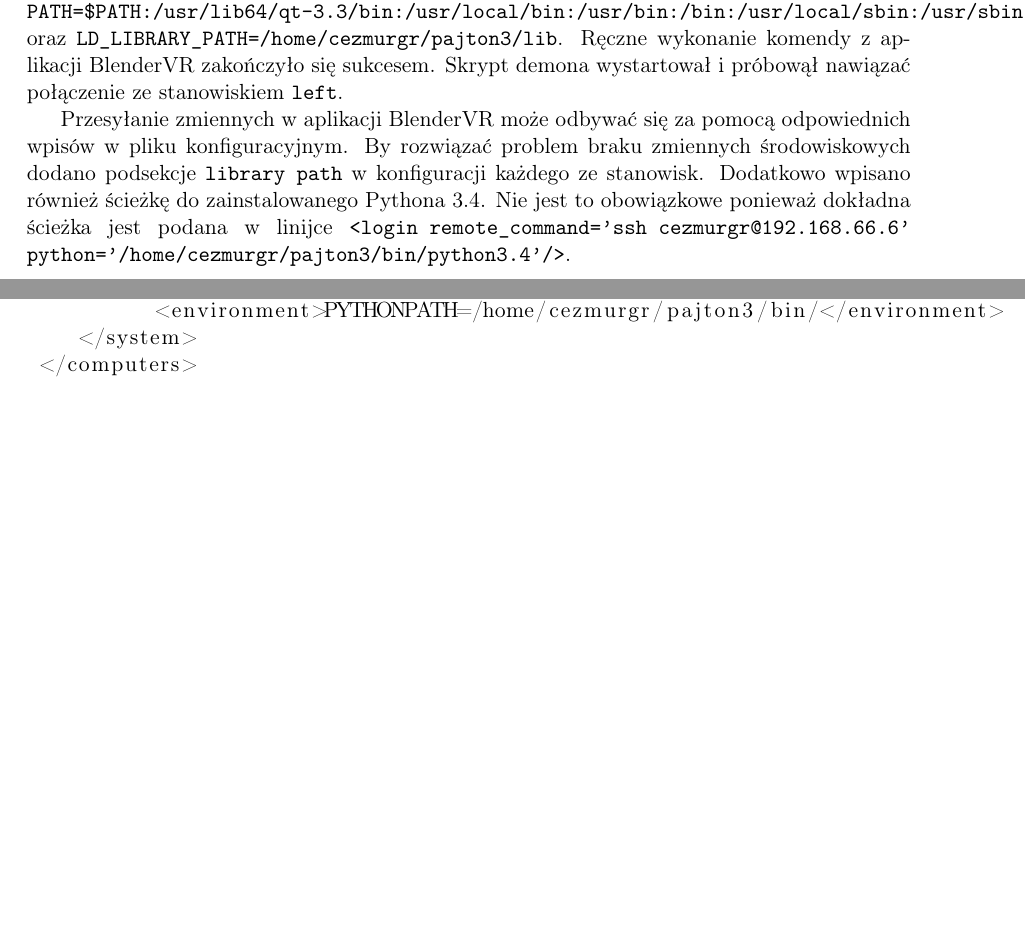
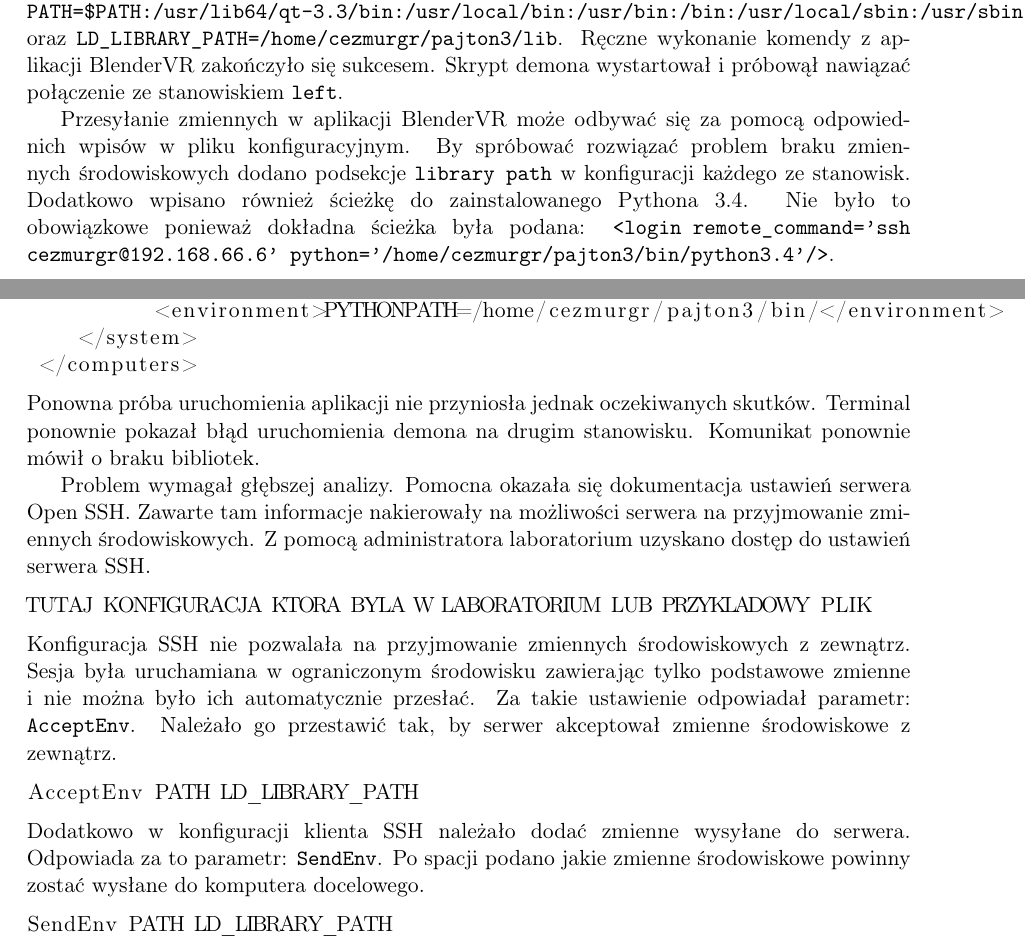
Before and after one commit to c-murgrabia/Magisterka, a LaTeX document (magisterka_lyx5.tex): two parts of pages 25 and 26 of 26, joined at a grey line, cut so that both start at the same text, the shorter picture padded with empty space. Compiled offline with pdfLaTeX.

Commit message:
dodano problemy z ssh i kofniguracje serwera oraz klietan - zmienne srodowiskowe

```diff
--- a/magisterka_lyx5.tex
+++ b/magisterka_lyx5.tex
@@ -1070,11 +1070,11 @@
 \texttt{left}.
 
 Przesyłanie zmiennych w aplikacji BlenderVR może odbywać się za pomocą
-odpowiednich wpisów w pliku konfiguracyjnym. By rozwiązać problem
-braku zmiennych środowiskowych dodano podsekcje \texttt{library path}
-w konfiguracji każdego ze stanowisk. Dodatkowo wpisano również ścieżkę
-do zainstalowanego Pythona 3.4. Nie jest to obowiązkowe ponieważ dokładna
-ścieżka jest podana w linijce \texttt{<login remote\_command='ssh
+odpowiednich wpisów w pliku konfiguracyjnym. By spróbować rozwiązać
+problem braku zmiennych środowiskowych dodano podsekcje \texttt{library
+path} w konfiguracji każdego ze stanowisk. Dodatkowo wpisano również
+ścieżkę do zainstalowanego Pythona 3.4. Nie było to obowiązkowe ponieważ
+dokładna ścieżka była podana: \texttt{<login remote\_command='ssh
 cezmurgr@192.168.66.6' python='/home/cezmurgr/pajton3/bin/python3.4'/>}.
 
 \inputencoding{latin2}\begin{lstlisting}
@@ -1094,4 +1094,36 @@
  </computers>
 \end{lstlisting}
 \inputencoding{utf8}
+Ponowna próba uruchomienia aplikacji nie przyniosła jednak oczekiwanych
+skutków. Terminal ponownie pokazał błąd uruchomienia demona na drugim
+stanowisku. Komunikat ponownie mówił o braku bibliotek.
+
+Problem wymagał głębszej analizy. Pomocna okazała się dokumentacja
+ustawień serwera Open SSH. Zawarte tam informacje nakierowały na możliwości
+serwera na przyjmowanie zmiennych środowiskowych. Z pomocą administratora
+laboratorium uzyskano dostęp do ustawień serwera SSH.
+
+\inputencoding{latin2}\begin{lstlisting}
+TUTAJ KONFIGURACJA KTORA BYLA W LABORATORIUM LUB PRZYKLADOWY PLIK
+\end{lstlisting}
+\inputencoding{utf8}
+Konfiguracja SSH nie pozwalała na przyjmowanie zmiennych środowiskowych
+z zewnątrz. Sesja była uruchamiana w ograniczonym środowisku zawierając
+tylko podstawowe zmienne i nie można było ich automatycznie przesłać.
+Za takie ustawienie odpowiadał parametr: \texttt{AcceptEnv}. Należało
+go przestawić tak, by serwer akceptował zmienne środowiskowe z zewnątrz.
+
+\inputencoding{latin2}\begin{lstlisting}
+AcceptEnv PATH LD_LIBRARY_PATH
+\end{lstlisting}
+\inputencoding{utf8}
+Dodatkowo w konfiguracji klienta SSH należało dodać zmienne wysyłane
+do serwera. Odpowiada za to parametr: \texttt{SendEnv}. Po spacji
+podano jakie zmienne środowiskowe powinny zostać wysłane do komputera
+docelowego.
+
+\inputencoding{latin2}\begin{lstlisting}
+SendEnv PATH LD_LIBRARY_PATH
+\end{lstlisting}
+\inputencoding{utf8}
 \end{document}
```
Also changed, not shown: 1 other file.
